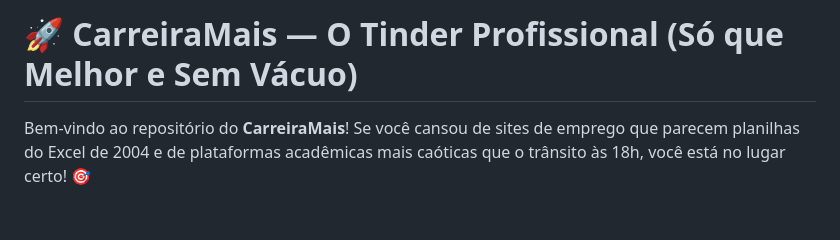
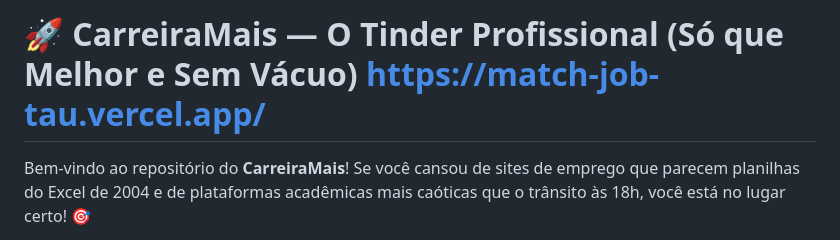
Before and after one commit to sauliiin/match-job, a Markdown page: README.md, the part around the change. Drawn GitHub-style; blank space fills up the shorter version.

Commit message:
Update README with website link
Added a link to the CarreiraMais website in the README.

```diff
--- a/README.md
+++ b/README.md
@@ -1,4 +1,4 @@
-# 🚀 CarreiraMais — O Tinder Profissional (Só que Melhor e Sem Vácuo)
+# 🚀 CarreiraMais — O Tinder Profissional (Só que Melhor e Sem Vácuo) https://match-job-tau.vercel.app/
 
 Bem-vindo ao repositório do **CarreiraMais**! Se você cansou de sites de emprego que parecem planilhas do Excel de 2004 e de plataformas acadêmicas mais caóticas que o trânsito às 18h, você está no lugar certo! 🎯
 
```
